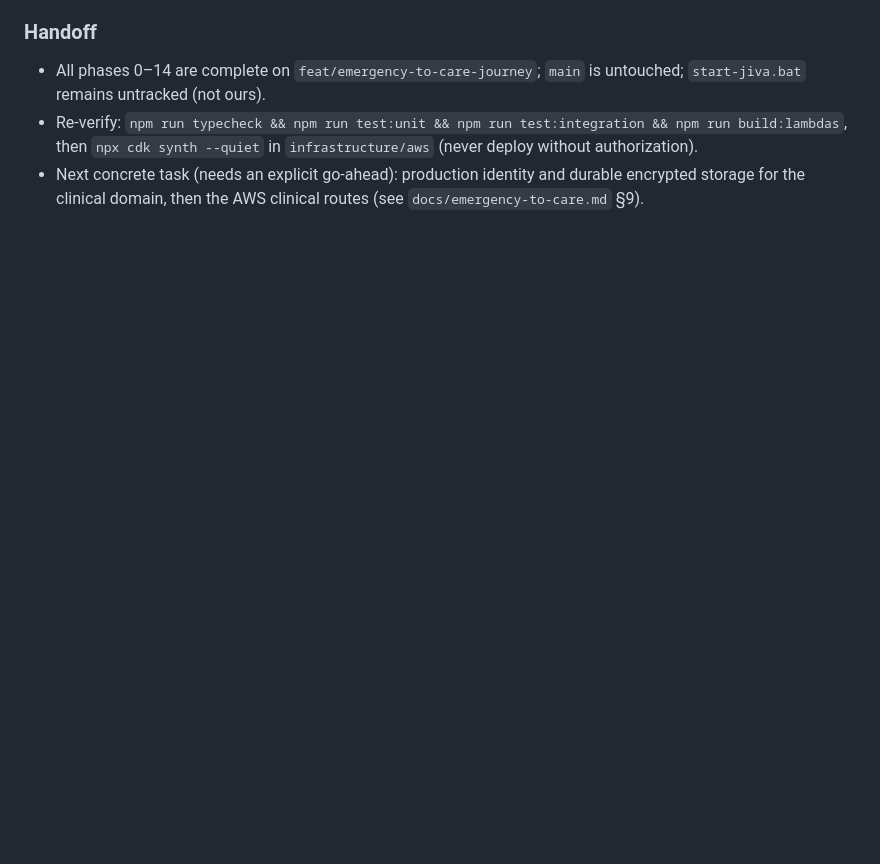
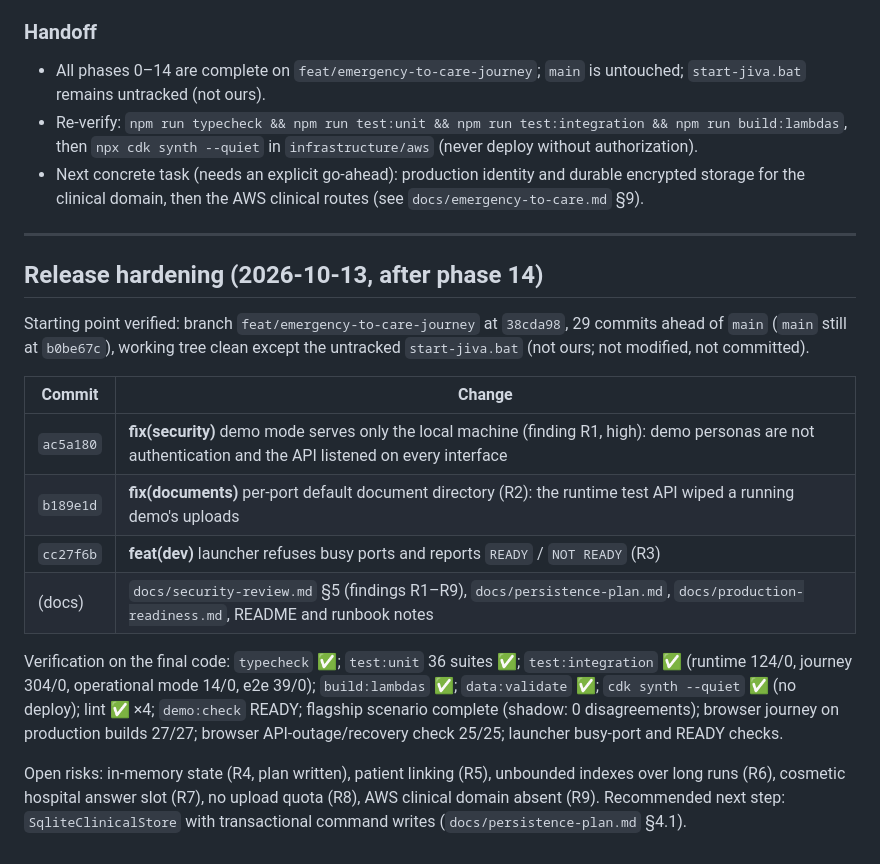
Before and after one commit to Zynx095/Jiva, a Markdown page: IMPLEMENTATION_PROGRESS.md, the part around the change. GitHub-like rendering; blank space fills up the shorter version.

Commit message:
docs(progress): release-hardening record
Co-Authored-By: Claude Opus 5.5 <noreply@anthropic.com>

```diff
--- a/IMPLEMENTATION_PROGRESS.md
+++ b/IMPLEMENTATION_PROGRESS.md
@@ -658,3 +658,20 @@ The long-running dev stack (`npm run dev`) was stopped by the environment for lo
 - All phases 0–14 are complete on `feat/emergency-to-care-journey`; `main` is untouched; `start-jiva.bat` remains untracked (not ours).
 - Re-verify: `npm run typecheck && npm run test:unit && npm run test:integration && npm run build:lambdas`, then `npx cdk synth --quiet` in `infrastructure/aws` (never deploy without authorization).
 - Next concrete task (needs an explicit go-ahead): production identity and durable encrypted storage for the clinical domain, then the AWS clinical routes (see `docs/emergency-to-care.md` §9).
+
+---
+
+## Release hardening (2026-10-13, after phase 14)
+
+Starting point verified: branch `feat/emergency-to-care-journey` at `38cda98`, 29 commits ahead of `main` (`main` still at `b0be67c`), working tree clean except the untracked `start-jiva.bat` (not ours; not modified, not committed).
+
+| Commit | Change |
+|---|---|
+| `ac5a180` | **fix(security)** demo mode serves only the local machine (finding R1, high): demo personas are not authentication and the API listened on every interface |
+| `b189e1d` | **fix(documents)** per-port default document directory (R2): the runtime test API wiped a running demo's uploads |
+| `cc27f6b` | **feat(dev)** launcher refuses busy ports and reports `READY` / `NOT READY` (R3) |
+| (docs) | `docs/security-review.md` §5 (findings R1–R9), `docs/persistence-plan.md`, `docs/production-readiness.md`, README and runbook notes |
+
+Verification on the final code: `typecheck` ✅; `test:unit` 36 suites ✅; `test:integration` ✅ (runtime 124/0, journey 304/0, operational mode 14/0, e2e 39/0); `build:lambdas` ✅; `data:validate` ✅; `cdk synth --quiet` ✅ (no deploy); lint ✅ ×4; `demo:check` READY; flagship scenario complete (shadow: 0 disagreements); browser journey on production builds 27/27; browser API-outage/recovery check 25/25; launcher busy-port and READY checks.
+
+Open risks: in-memory state (R4, plan written), patient linking (R5), unbounded indexes over long runs (R6), cosmetic hospital answer slot (R7), no upload quota (R8), AWS clinical domain absent (R9). Recommended next step: `SqliteClinicalStore` with transactional command writes (`docs/persistence-plan.md` §4.1).
```
